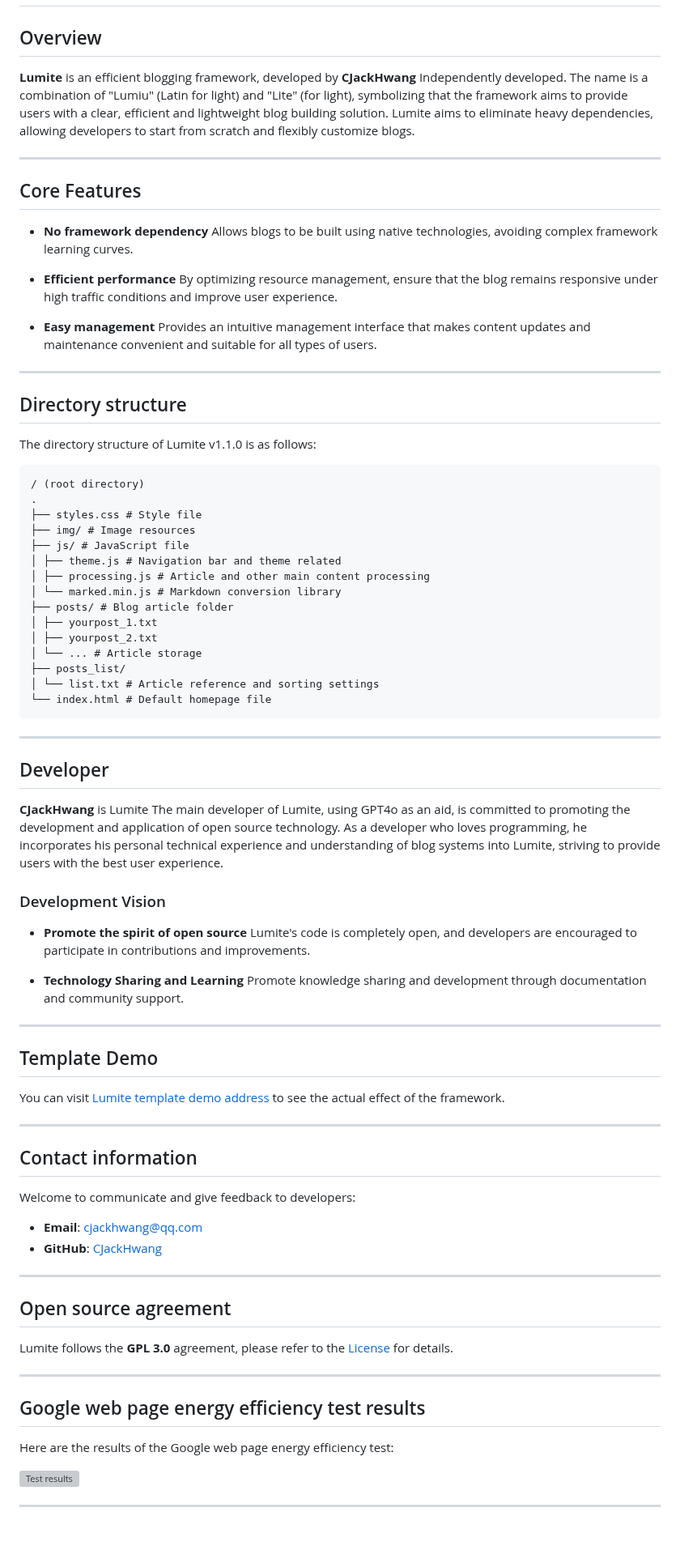
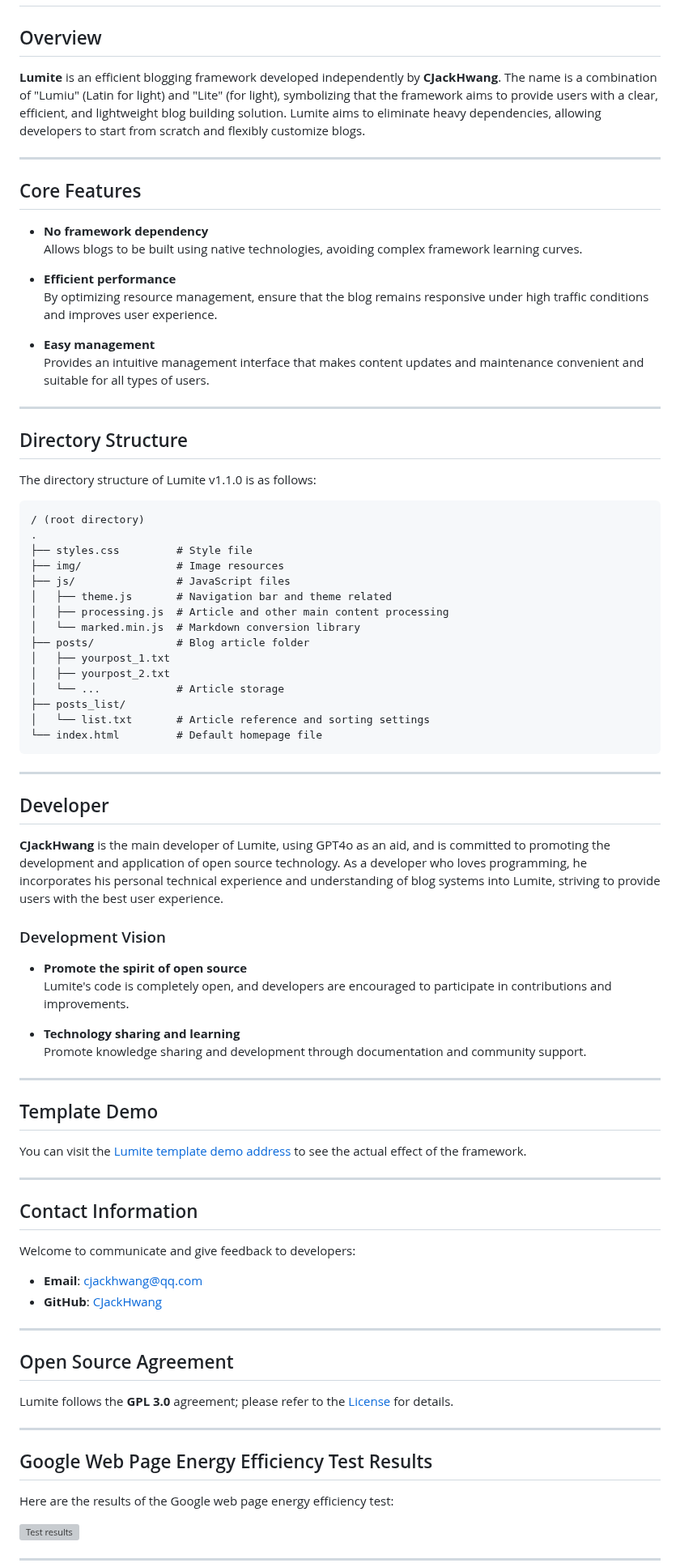
Before and after one commit to CJackHwang/Lumite, a Markdown page: README/README_EN.md, the part around one of its changes. Shown at 81% size. Rendered like a GitHub page; blank space fills up the shorter version; grey boxes are pictures that could not be loaded.

Commit message:
更新 README_EN.md

````diff
--- a/README/README_EN.md
+++ b/README/README_EN.md
@@ -12,68 +12,68 @@
 
 ## Overview
 
-**Lumite** is an efficient blogging framework, developed by **CJackHwang**  Independently developed. The name is a combination of "Lumiu" (Latin for light) and "Lite" (for light), symbolizing that the framework aims to provide users with a clear, efficient and lightweight blog building solution. Lumite aims to eliminate heavy dependencies, allowing developers to start from scratch and flexibly customize blogs.
+**Lumite** is an efficient blogging framework developed independently by **CJackHwang**. The name is a combination of "Lumiu" (Latin for light) and "Lite" (for light), symbolizing that the framework aims to provide users with a clear, efficient, and lightweight blog building solution. Lumite aims to eliminate heavy dependencies, allowing developers to start from scratch and flexibly customize blogs.
 
 ---
 
 ## Core Features
 
 - **No framework dependency**
-Allows blogs to be built using native technologies, avoiding complex framework learning curves.
+  Allows blogs to be built using native technologies, avoiding complex framework learning curves.
 
 - **Efficient performance**
-By optimizing resource management, ensure that the blog remains responsive under high traffic conditions and improve user experience.
+  By optimizing resource management, ensure that the blog remains responsive under high traffic conditions and improves user experience.
 
 - **Easy management**
-Provides an intuitive management interface that makes content updates and maintenance convenient and suitable for all types of users.
+  Provides an intuitive management interface that makes content updates and maintenance convenient and suitable for all types of users.
 
- ---
+---
 
-## Directory structure
+## Directory Structure
 
 The directory structure of Lumite v1.1.0 is as follows:
 
 ```
 / (root directory)
 .
-├── styles.css # Style file
-├── img/ # Image resources
-├── js/ # JavaScript file
-│ ├── theme.js # Navigation bar and theme related
-│ ├── processing.js # Article and other main content processing
-│ └── marked.min.js # Markdown conversion library
-├── posts/ # Blog article folder
-│ ├── yourpost_1.txt
-│ ├── yourpost_2.txt
-│ └── ... # Article storage
+├── styles.css         # Style file
+├── img/               # Image resources
+├── js/                # JavaScript files
+│   ├── theme.js       # Navigation bar and theme related
+│   ├── processing.js  # Article and other main content processing
+│   └── marked.min.js  # Markdown conversion library
+├── posts/             # Blog article folder
+│   ├── yourpost_1.txt
+│   ├── yourpost_2.txt
+│   └── ...            # Article storage
 ├── posts_list/
-│ └── list.txt # Article reference and sorting settings
-└── index.html # Default homepage file
+│   └── list.txt       # Article reference and sorting settings
+└── index.html         # Default homepage file
 ```
 
 ---
 
 ## Developer
 
-**CJackHwang** is Lumite  The main developer of Lumite, using GPT4o as an aid, is committed to promoting the development and application of open source technology. As a developer who loves programming, he incorporates his personal technical experience and understanding of blog systems into Lumite, striving to provide users with the best user experience.
+**CJackHwang** is the main developer of Lumite, using GPT4o as an aid, and is committed to promoting the development and application of open source technology. As a developer who loves programming, he incorporates his personal technical experience and understanding of blog systems into Lumite, striving to provide users with the best user experience.
 
 ### Development Vision
 
 - **Promote the spirit of open source**
-Lumite's code is completely open, and developers are encouraged to participate in contributions and improvements.
+  Lumite's code is completely open, and developers are encouraged to participate in contributions and improvements.
 
-- **Technology Sharing and Learning**
-Promote knowledge sharing and development through documentation and community support.
+- **Technology sharing and learning**
+  Promote knowledge sharing and development through documentation and community support.
 
 ---
 
 ## Template Demo
 
-You can visit [Lumite template demo address](https://lumite-template.cjack.cfd) to see the actual effect of the framework.
+You can visit the [Lumite template demo address](https://lumite-template.cjack.cfd) to see the actual effect of the framework.
 
- ---
+---
 
-## Contact information
+## Contact Information
 
 Welcome to communicate and give feedback to developers:
 
@@ -82,13 +82,13 @@ Welcome to communicate and give feedback to developers:
 
 ---
 
-## Open source agreement
+## Open Source Agreement
 
-Lumite follows the **GPL 3.0** agreement, please refer to the [License](https://github.com/CJackHwang/Lumite/blob/main/LICENSE) for details.
+Lumite follows the **GPL 3.0** agreement; please refer to the [License](https://github.com/CJackHwang/Lumite/blob/main/LICENSE) for details.
 
- ---
+---
 
-## Google web page energy efficiency test results
+## Google Web Page Energy Efficiency Test Results
 
 Here are the results of the Google web page energy efficiency test:
 
````
Also changed, not shown: other parts of README/README_EN.md (+4 -3 lines).
